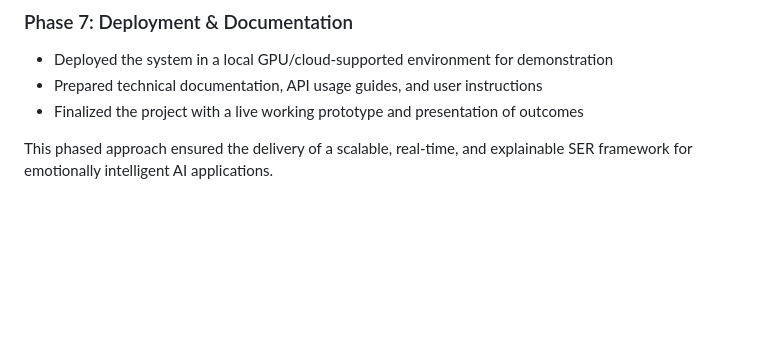
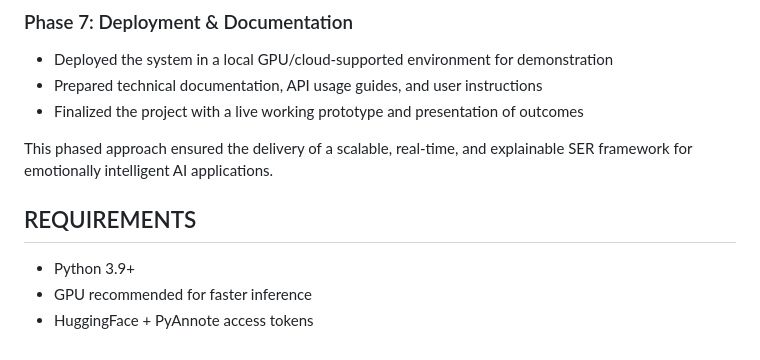
Before and after one commit to Santanakumar/speech-emotion-recognition-system, a Markdown page: README.md, the part around one of its changes. Drawn GitHub-style; blank space fills up the shorter version.

```diff
--- a/README.md
+++ b/README.md
@@ -129,3 +129,8 @@ The project was executed in a structured multi-phase workflow to ensure scalabil
 - Finalized the project with a live working prototype and presentation of outcomes
 
 This phased approach ensured the delivery of a scalable, real-time, and explainable SER framework for emotionally intelligent AI applications.
+
+## REQUIREMENTS
+- Python 3.9+
+- GPU recommended for faster inference
+- HuggingFace + PyAnnote access tokens
```
Also changed, not shown: other parts of README.md (+1 -1 lines).
